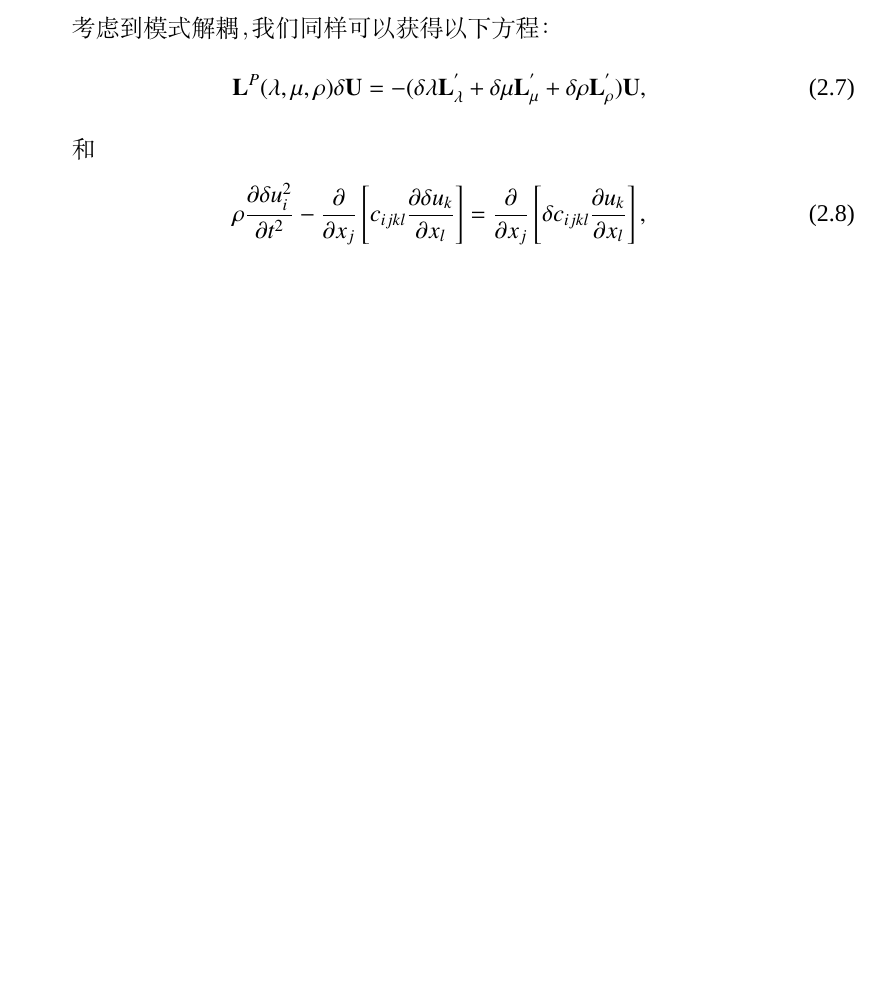
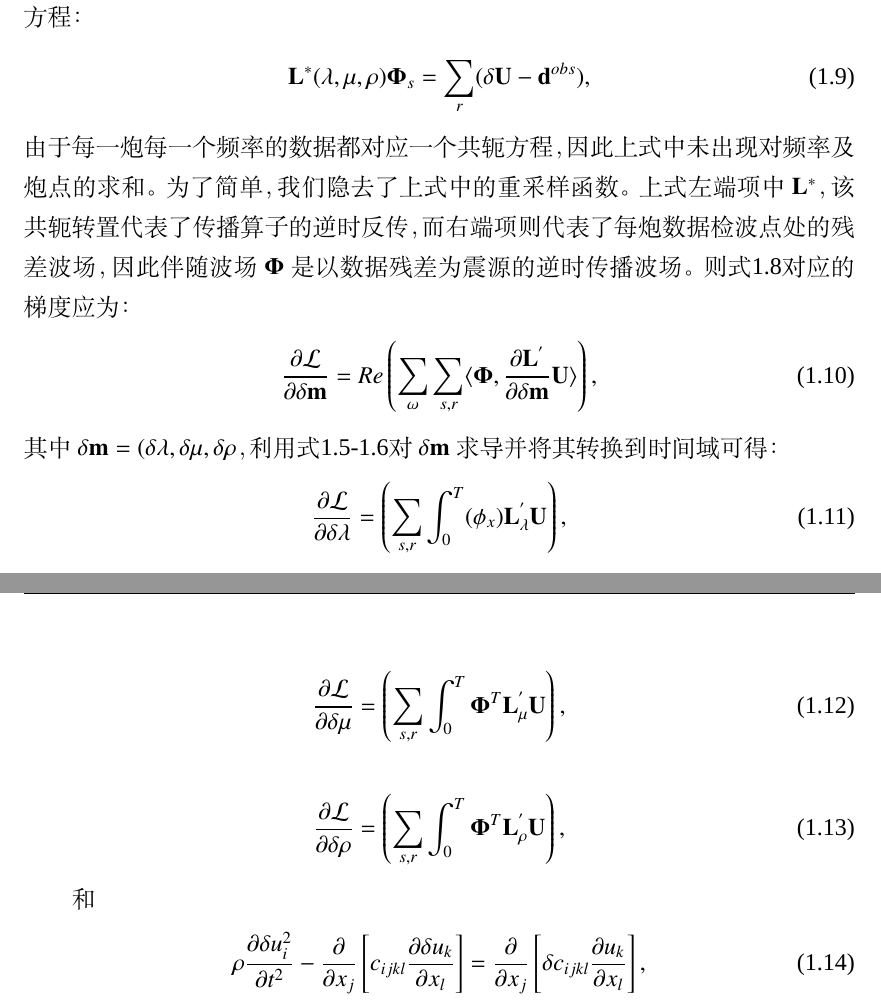
Before and after one commit to wangtf0221/Thesis, a LaTeX thesis (thesis.tex, which reads data/chap03.tex, tongjiutils.sty): part of page 25 of 43 before the commit and two parts of pages 16 and 17 of 24 after it, the two joined at a grey line, cut at the place of the change, the shorter picture padded with empty space. Compiled offline with XeLaTeX; a missing font is replaced by an installed copy or a similar font; a LaTeX package or settings file that is missing is left out.

Commit message:
20170303

```diff
--- a/data/chap03.tex
+++ b/data/chap03.tex
@@ -91,3 +91,0 @@ al.(2016)\cite{Feng2016}等都推导出了与EFWI梯度非常类似的成像条
-，因此该正问题只考虑反射（散射）波的扰动而不包含透射波（直达波）。
-
-考虑到模式解耦，我们同样可以获得以下方程：
@@ -94,3 +101 @@ al.(2016)\cite{Feng2016}等都推导出了与EFWI梯度非常类似的成像条
 \begin{equation}
-\mathbf{L}^P(\lambda,\mu,\rho)\mathbf{\delta U}=-(\delta\lambda\mathbf{L}^{'}_{\lambda}+\delta\mu\mathbf{L}^{'}_{\mu}+\delta\rho\mathbf{L}^{'}_{\rho})\mathbf{U},
-    \label{eq:WE_Matrix_delta}
@@ -99,3 +117,34 @@ al.(2016)\cite{Feng2016}等都推导出了与EFWI梯度非常类似的成像条
+$\frac{\partial\mathcal{L}}{\partial(\delta\mathbf{U}_s)}=0$，也即对应于共轭状态方程：
+\begin{equation}
+	\mathbf{L}^*(\lambda,\mu,\rho)\bm\Phi_s=\sum_{r}(\delta\mathbf{U}-\mathbf{d}^{obs}),
+    \label{eq:Adjoint_LSRTM}
+\end{equation}
+由于每一炮每一个频率的数据都对应一个共轭方程，因此上式中未出现对频率及炮点的求和。为了简单，我们隐去了上式中的重采样函数。上式左端项中
+$\mathbf{L}^*$，该共轭转置代表了传播算子的逆时反传，而右端项则代表了每炮数据检波点处的残差波场，因此伴随波场$\bm\Phi$是以数据残差为震源的逆时
+传播波场。则式\ref{eq:Lagrangian_LSRTM}对应的梯度应为：
+\begin{equation}
+    \frac{\partial\mathcal{L}}{\partial \delta\mathbf{m}}=Re\left(\sum_{\omega}\sum_{s,r}
+	\langle\bm\Phi,\frac{\partial \mathbf{L}^{'}}{\partial\delta\mathbf{m}}\mathbf{U}\rangle\right),
+    \label{eq:Gradient_LSRTM}
+\end{equation}
+其中$\delta\mathbf{m}=(\delta\lambda, \delta\mu,\delta\rho$，利用式\ref{eq:L_lambdamu}-\ref{eq:L_rho}对$\delta\mathbf{m}$求导并将其转换到时间域
+可得：
+\begin{equation}
+    \frac{\partial\mathcal{L}}{\partial \delta\lambda}=\left(\sum_{s,r}\int^T_{0}
+%	\bm\Phi^T\mathbf{L}^{'}_{\lambda}\mathbf{U}\right),
+	(\phi_x)\mathbf{L}^{'}_{\lambda}\mathbf{U}\right),
+    \label{eq:Gradient_lambda_LSRTM}
+\end{equation}
+\begin{equation}
+    \frac{\partial\mathcal{L}}{\partial \delta\mu}=\left(\sum_{s,r}\int^T_{0}
+	\bm\Phi^T\mathbf{L}^{'}_{\mu}\mathbf{U}\right),
+    \label{eq:Gradient_mu_LSRTM}
+\end{equation}
+\begin{equation}
+    \frac{\partial\mathcal{L}}{\partial \delta\rho}=\left(\sum_{s,r}\int^T_{0}
+	\bm\Phi^T\mathbf{L}^{'}_{\rho}\mathbf{U}\right),
+    \label{eq:Gradient_mu_LSRTM}
+\end{equation}
 
 
 
--- a/tongjiutils.sty
+++ b/tongjiutils.sty
@@ -17,7 +17,7 @@ breaklines=true,showstringspaces=false}
 \RequirePackage{textcomp}
 
 % 处理数学公式中的黑斜体的宏包
-%\RequirePackage{bm}
+\RequirePackage{bm}
 
 
 % 不同于~|\mathcal| or |\mathfrak| 之类的英文花体字体
```
Also changed, not shown: thesis.tex (+6 -6 lines), thesis.bbl, data/chap03.tex (53 more changed lines), 2 other files.
